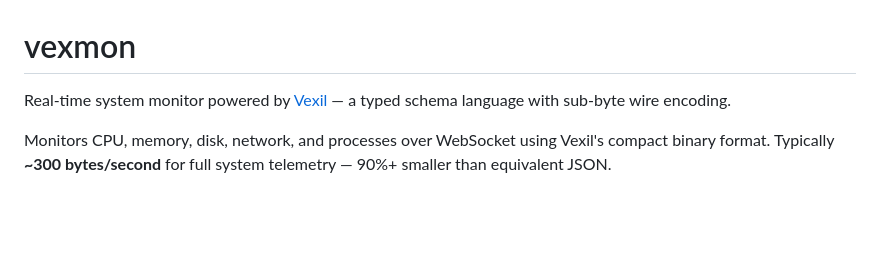
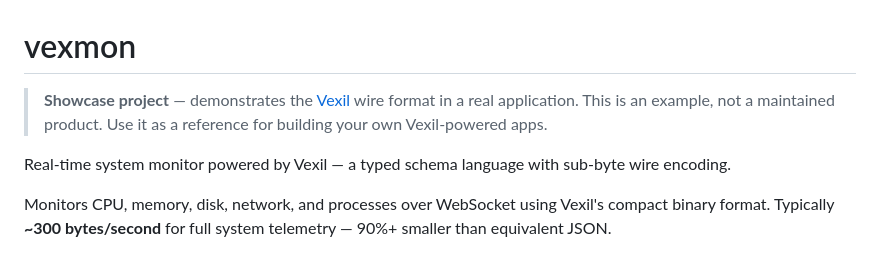
Before and after one commit to vexil-lang/vexmon, a Markdown page: README.md, the part around the change. Drawn GitHub-style; blank space fills up the shorter version.

Commit message:
docs: clarify this is a showcase project, not a maintained product

```diff
--- a/README.md
+++ b/README.md
@@ -1,6 +1,8 @@
 # vexmon
 
-Real-time system monitor powered by [Vexil](https://github.com/vexil-lang/vexil) — a typed schema language with sub-byte wire encoding.
+> **Showcase project** — demonstrates the [Vexil](https://github.com/vexil-lang/vexil) wire format in a real application. This is an example, not a maintained product. Use it as a reference for building your own Vexil-powered apps.
+
+Real-time system monitor powered by Vexil — a typed schema language with sub-byte wire encoding.
 
 Monitors CPU, memory, disk, network, and processes over WebSocket using Vexil's compact binary format. Typically **~300 bytes/second** for full system telemetry — 90%+ smaller than equivalent JSON.
 
```
